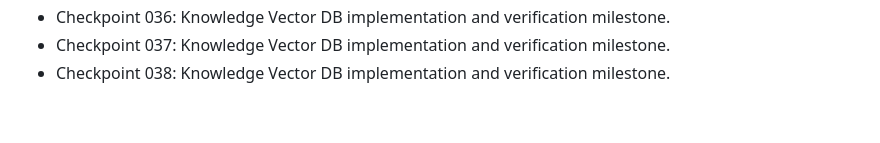
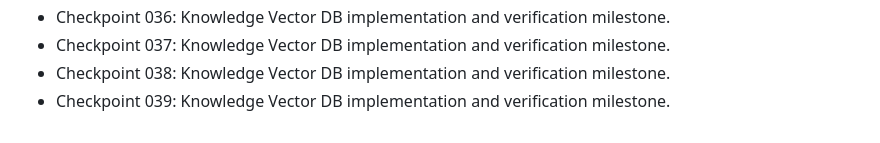
Before and after one commit to nijjukrr/KNOWLEDGE-VECTOR-DB, a Markdown page: docs/development-log.md, the part around the change. Rendered like a GitHub page.

Commit message:
Add project checkpoint 039

```diff
--- a/docs/development-log.md
+++ b/docs/development-log.md
@@ -36,3 +36,4 @@
 - Checkpoint 036: Knowledge Vector DB implementation and verification milestone.
 - Checkpoint 037: Knowledge Vector DB implementation and verification milestone.
 - Checkpoint 038: Knowledge Vector DB implementation and verification milestone.
+- Checkpoint 039: Knowledge Vector DB implementation and verification milestone.
```
